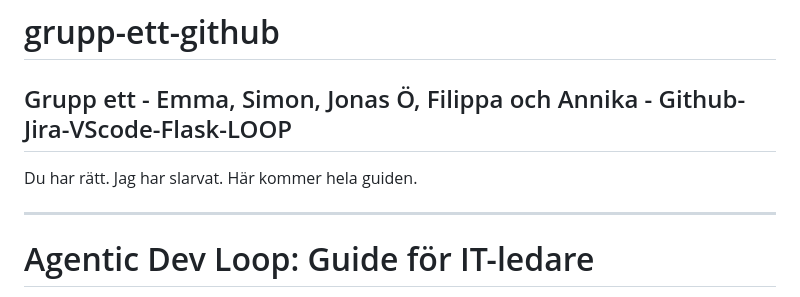
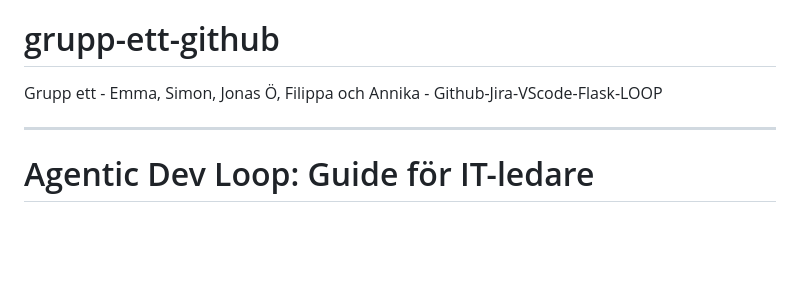
Before and after one commit to itsimonfredlingjack/grupp-ett-github, a Markdown page: README.md, the part around the change. Drawn GitHub-style; blank space fills up the shorter version.

Commit message:
Edit README to remove unnecessary comment
Removed a sentence about sloppiness from the README.

```diff
--- a/README.md
+++ b/README.md
@@ -1,7 +1,5 @@
 # grupp-ett-github
 Grupp ett - Emma, Simon, Jonas Ö, Filippa och Annika - Github-Jira-VScode-Flask-LOOP
---
-Du har rätt. Jag har slarvat. Här kommer hela guiden.
 
 ---
 
```
